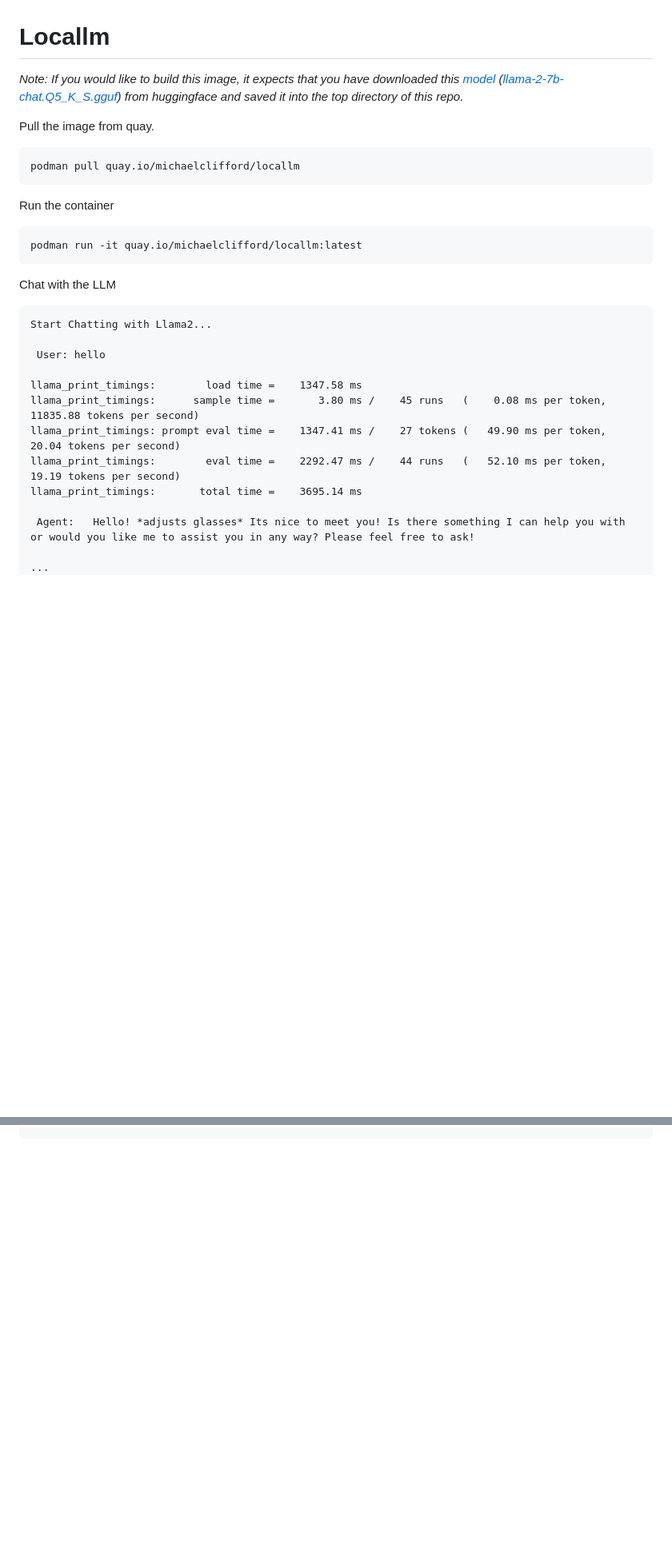
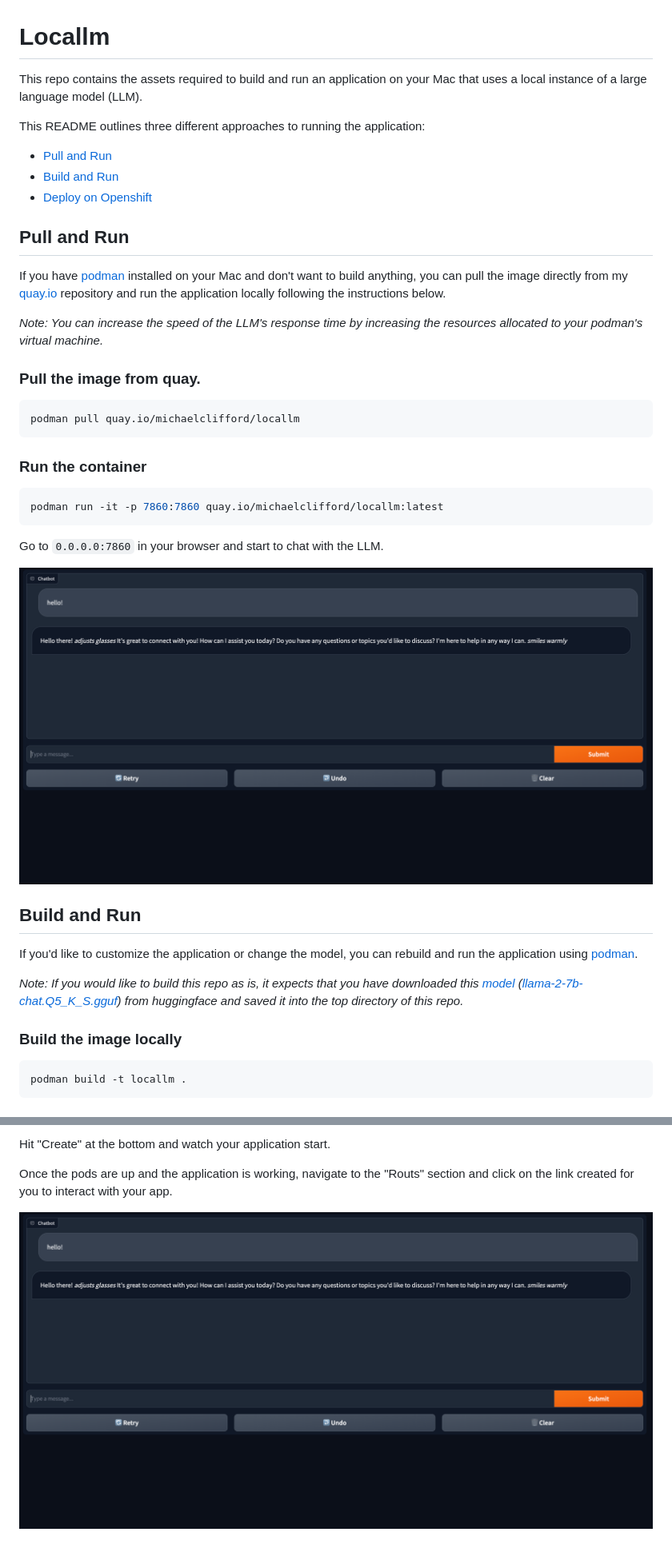
Before and after one commit to containers/ai-lab-recipes, a Markdown page: README.md, 2 parts joined by grey strips. Shown: that part at 80% size. GitHub-like rendering; pictures changed too: assets/app.png (added); blank space fills up the shorter version.

Commit message:
update readme for UI

````diff
--- a/README.md
+++ b/README.md
@@ -1,29 +1,42 @@
 # Locallm
 
-_Note: If you would like to build this image, it expects that you have downloaded this [model](https://huggingface.co/TheBloke/Llama-2-7B-Chat-GGUF/blob/main/llama-2-7b-chat.Q5_K_S.gguf) ([llama-2-7b-chat.Q5_K_S.gguf](https://huggingface.co/TheBloke/Llama-2-7B-Chat-GGUF/blob/main/llama-2-7b-chat.Q5_K_S.gguf)) from huggingface and saved it into the top directory of this repo._
+This repo contains the assets required to build and run an application on your Mac that uses a local instance of a large language model (LLM).
 
-Pull the image from quay.
+This README outlines three different approaches to running the application:
+* [Pull and Run](#pull-and-run)
+* [Build and Run](#build-and-run)
+* [Deploy on Openshift](#deploy-on-openshift)
+
+
+
+## Pull and Run
+
+If you have [podman](https://podman-desktop.io/) installed on your Mac and don't want to build anything, you can pull the image directly from my [quay.io](quay.io) repository and run the application locally following the instructions below.
+
+_Note: You can increase the speed of the LLM's response time by increasing the resources allocated to your podman's virtual machine._
+
+### Pull the image from quay.
 ```bash
 podman pull quay.io/michaelclifford/locallm
 ```
-Run the container
+### Run the container
 ```bash
-podman run -it quay.io/michaelclifford/locallm:latest
+podman run -it -p 7860:7860 quay.io/michaelclifford/locallm:latest
 ```
 
-Chat with the LLM
-```text
-Start Chatting with Llama2...
+Go to `0.0.0.0:7860` in your browser and start to chat with the LLM.
 
- User: hello
+![](/assets/app.png)
 
-llama_print_timings:        load time =    1347.58 ms
-llama_print_timings:      sample time =       3.80 ms /    45 runs   (    0.08 ms per token, 11835.88 tokens per second)
-llama_print_timings: prompt eval time =    1347.41 ms /    27 tokens (   49.90 ms per token,    20.04 tokens per second)
-llama_print_timings:        eval time =    2292.47 ms /    44 runs   (   52.10 ms per token,    19.19 tokens per second)
-llama_print_timings:       total time =    3695.14 ms
+## Build and Run
 
- Agent:   Hello! *adjusts glasses* Its nice to meet you! Is there something I can help you with or would you like me to assist you in any way? Please feel free to ask!
+If you'd like to customize the application or change the model, you can rebuild and run the application using [podman](https://podman-desktop.io/).
 
-...
+
+_Note: If you would like to build this repo as is, it expects that you have downloaded this [model](https://huggingface.co/TheBloke/Llama-2-7B-Chat-GGUF/blob/main/llama-2-7b-chat.Q5_K_S.gguf) ([llama-2-7b-chat.Q5_K_S.gguf](https://huggingface.co/TheBloke/Llama-2-7B-Chat-GGUF/blob/main/llama-2-7b-chat.Q5_K_S.gguf)) from huggingface and saved it into the top directory of this repo._
+
+### Build the image locally
+
+```bash
+podman build -t locallm .
 ```
@@ -29,0 +87,5 @@ llama_print_timings:       total time =    3695.14 ms
+Hit "Create" at the bottom and watch your application start.
+
+Once the pods are up and the application is working, navigate to the "Routs" section and click on the link created for you to interact with your app.
+
+![](/assets/app.png)
````
Also changed, not shown: other parts of README.md (+44 -0 lines), assets/add_image.png (added), assets/container_images.png (added), assets/deploy.png (added).
